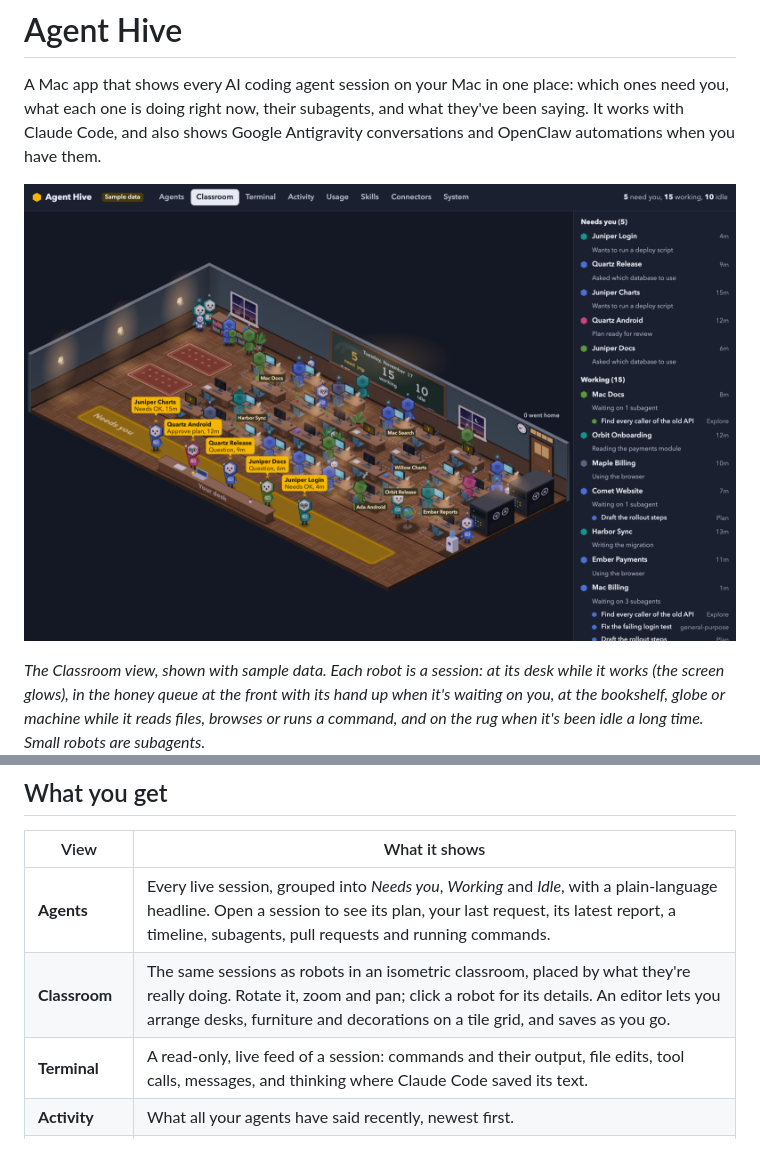
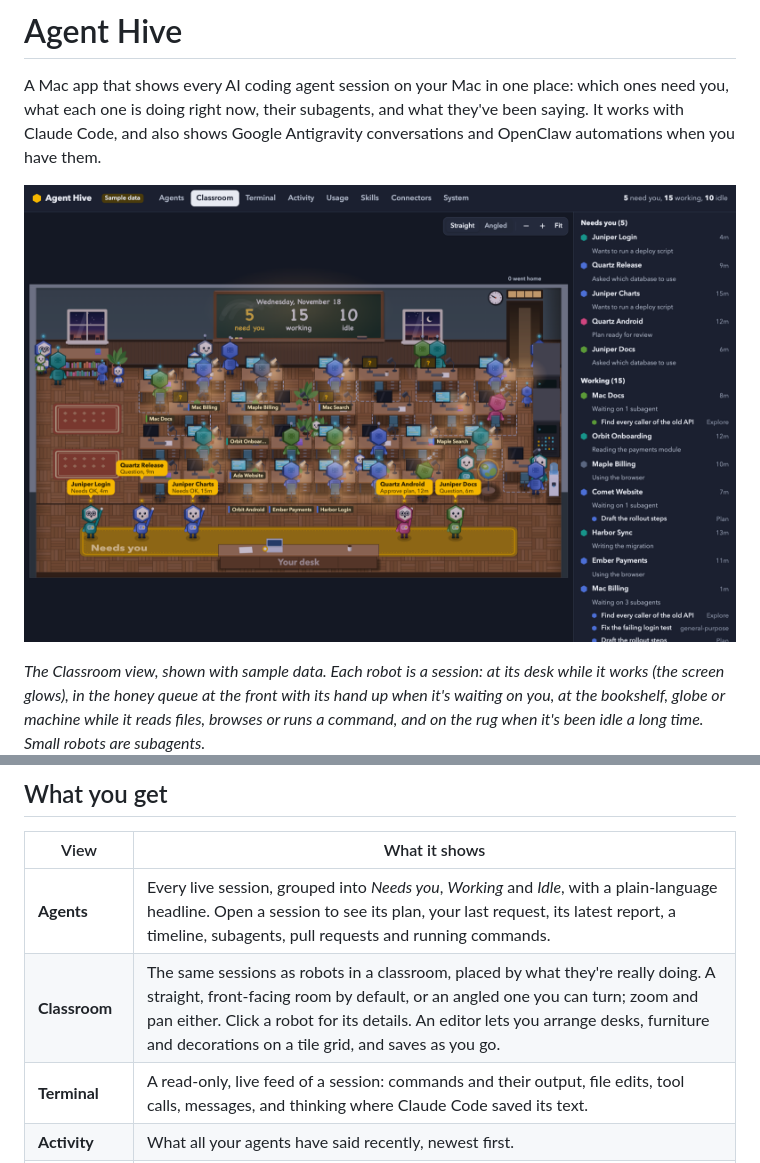
Before and after one commit to zeusqolivar/agent-hive, a Markdown page: README.md, 2 parts joined by grey strips. GitHub-like rendering; pictures changed too: docs/screenshot.png.

```diff
--- a/README.md
+++ b/README.md
@@ -24,7 +24,7 @@ unless you add an API key for a usage service, which it sends only to that servi
 | View | What it shows |
 |---|---|
 | **Agents** | Every live session, grouped into *Needs you*, *Working* and *Idle*, with a plain-language headline. Open a session to see its plan, your last request, its latest report, a timeline, subagents, pull requests and running commands. |
-| **Classroom** | The same sessions as robots in an isometric classroom, placed by what they're really doing. Rotate it, zoom and pan; click a robot for its details. An editor lets you arrange desks, furniture and decorations on a tile grid, and saves as you go. |
+| **Classroom** | The same sessions as robots in a classroom, placed by what they're really doing. A straight, front-facing room by default, or an angled one you can turn; zoom and pan either. Click a robot for its details. An editor lets you arrange desks, furniture and decorations on a tile grid, and saves as you go. |
 | **Terminal** | A read-only, live feed of a session: commands and their output, file edits, tool calls, messages, and thinking where Claude Code saved its text. |
 | **Activity** | What all your agents have said recently, newest first. |
 | **Usage** | **Limits and spending**: your Claude plan's 5-hour and weekly windows (with the opt-in status line below), Codex's plan windows, and the balance and spending of the API keys you add. Then tokens written per day, project, model and session, for the last 7 days. |
```
Also changed, not shown: 4 other files.
